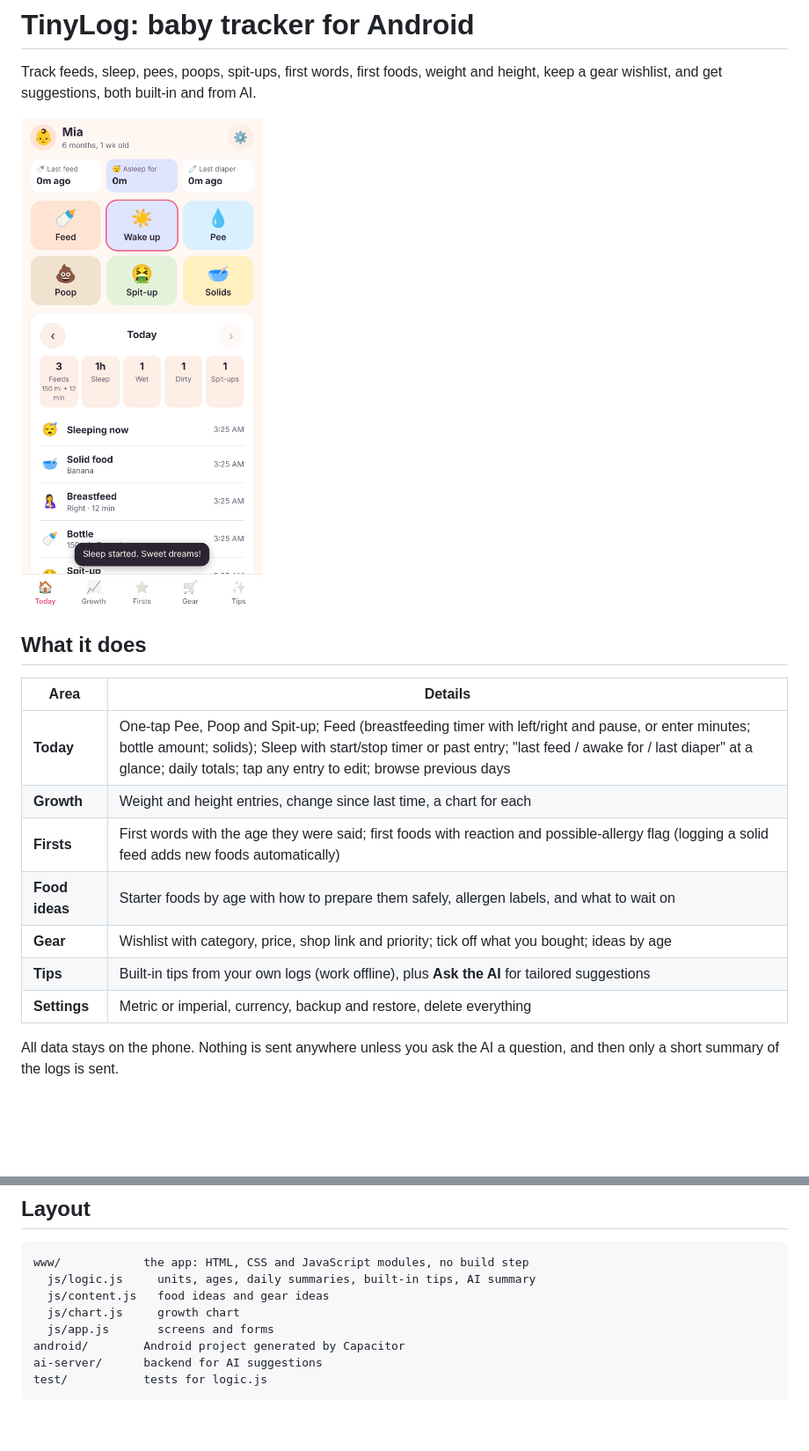
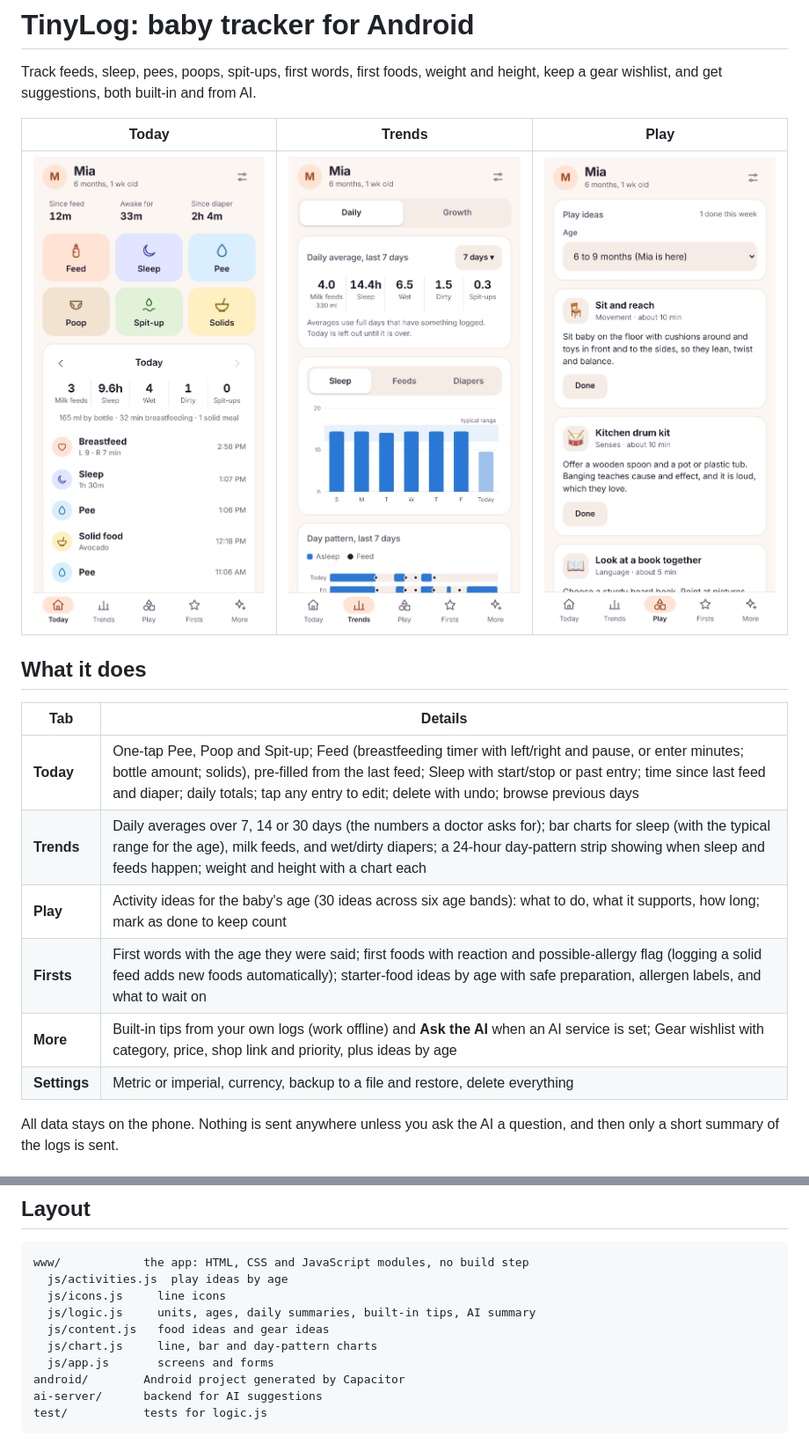
Before and after one commit to neLCD/NakedNeil, a Markdown page: baby-tracker/README.md, 2 parts joined by grey strips. Shown at 88% size. Rendered like a GitHub page; pictures changed too: baby-tracker/docs/home.png, baby-tracker/docs/play.png (added), baby-tracker/docs/trends.png (added); blank space fills up the shorter version.

````diff
--- a/baby-tracker/README.md
+++ b/baby-tracker/README.md
@@ -3,19 +3,20 @@
 Track feeds, sleep, pees, poops, spit-ups, first words, first foods, weight and height,
 keep a gear wishlist, and get suggestions, both built-in and from AI.
 
-![TinyLog home screen](docs/home.png)
+| Today | Trends | Play |
+|---|---|---|
+| ![Today screen](docs/home.png) | ![Trends screen](docs/trends.png) | ![Play ideas](docs/play.png) |
 
 ## What it does
 
-| Area | Details |
+| Tab | Details |
 |---|---|
-| **Today** | One-tap Pee, Poop and Spit-up; Feed (breastfeeding timer with left/right and pause, or enter minutes; bottle amount; solids); Sleep with start/stop timer or past entry; "last feed / awake for / last diaper" at a glance; daily totals; tap any entry to edit; browse previous days |
-| **Growth** | Weight and height entries, change since last time, a chart for each |
-| **Firsts** | First words with the age they were said; first foods with reaction and possible-allergy flag (logging a solid feed adds new foods automatically) |
-| **Food ideas** | Starter foods by age with how to prepare them safely, allergen labels, and what to wait on |
-| **Gear** | Wishlist with category, price, shop link and priority; tick off what you bought; ideas by age |
-| **Tips** | Built-in tips from your own logs (work offline), plus **Ask the AI** for tailored suggestions |
-| **Settings** | Metric or imperial, currency, backup and restore, delete everything |
+| **Today** | One-tap Pee, Poop and Spit-up; Feed (breastfeeding timer with left/right and pause, or enter minutes; bottle amount; solids), pre-filled from the last feed; Sleep with start/stop or past entry; time since last feed and diaper; daily totals; tap any entry to edit; delete with undo; browse previous days |
+| **Trends** | Daily averages over 7, 14 or 30 days (the numbers a doctor asks for); bar charts for sleep (with the typical range for the age), milk feeds, and wet/dirty diapers; a 24-hour day-pattern strip showing when sleep and feeds happen; weight and height with a chart each |
+| **Play** | Activity ideas for the baby's age (30 ideas across six age bands): what to do, what it supports, how long; mark as done to keep count |
+| **Firsts** | First words with the age they were said; first foods with reaction and possible-allergy flag (logging a solid feed adds new foods automatically); starter-food ideas by age with safe preparation, allergen labels, and what to wait on |
+| **More** | Built-in tips from your own logs (work offline) and **Ask the AI** when an AI service is set; Gear wishlist with category, price, shop link and priority, plus ideas by age |
+| **Settings** | Metric or imperial, currency, backup to a file and restore, delete everything |
 
 All data stays on the phone. Nothing is sent anywhere unless you ask the AI a question,
 and then only a short summary of the logs is sent.
@@ -88,9 +89,11 @@ the countries you publish in.
 
 ```
 www/            the app: HTML, CSS and JavaScript modules, no build step
+  js/activities.js  play ideas by age
+  js/icons.js     line icons
   js/logic.js     units, ages, daily summaries, built-in tips, AI summary
   js/content.js   food ideas and gear ideas
-  js/chart.js     growth chart
+  js/chart.js     line, bar and day-pattern charts
   js/app.js       screens and forms
 android/        Android project generated by Capacitor
 ai-server/      backend for AI suggestions
````
Also changed, not shown: baby-tracker/docs/feeding-timer.png (deleted), 10 other files.
